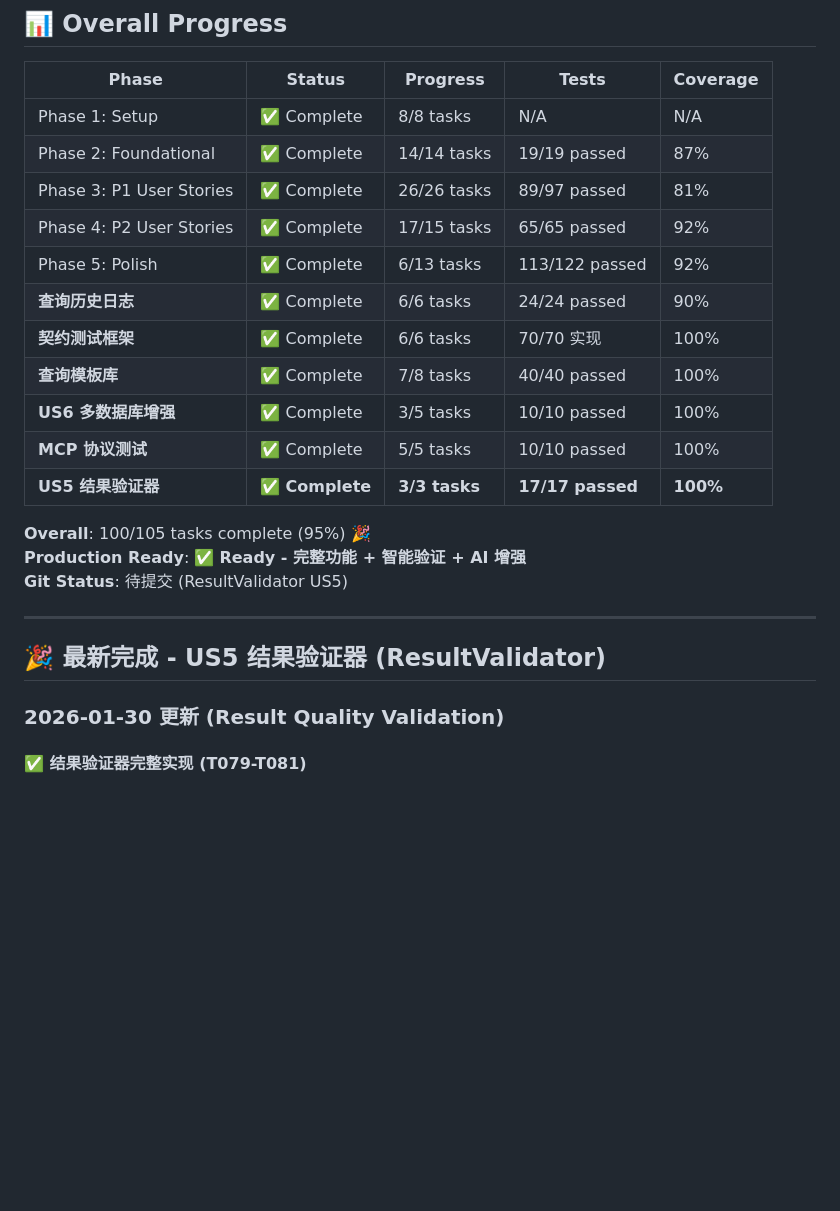
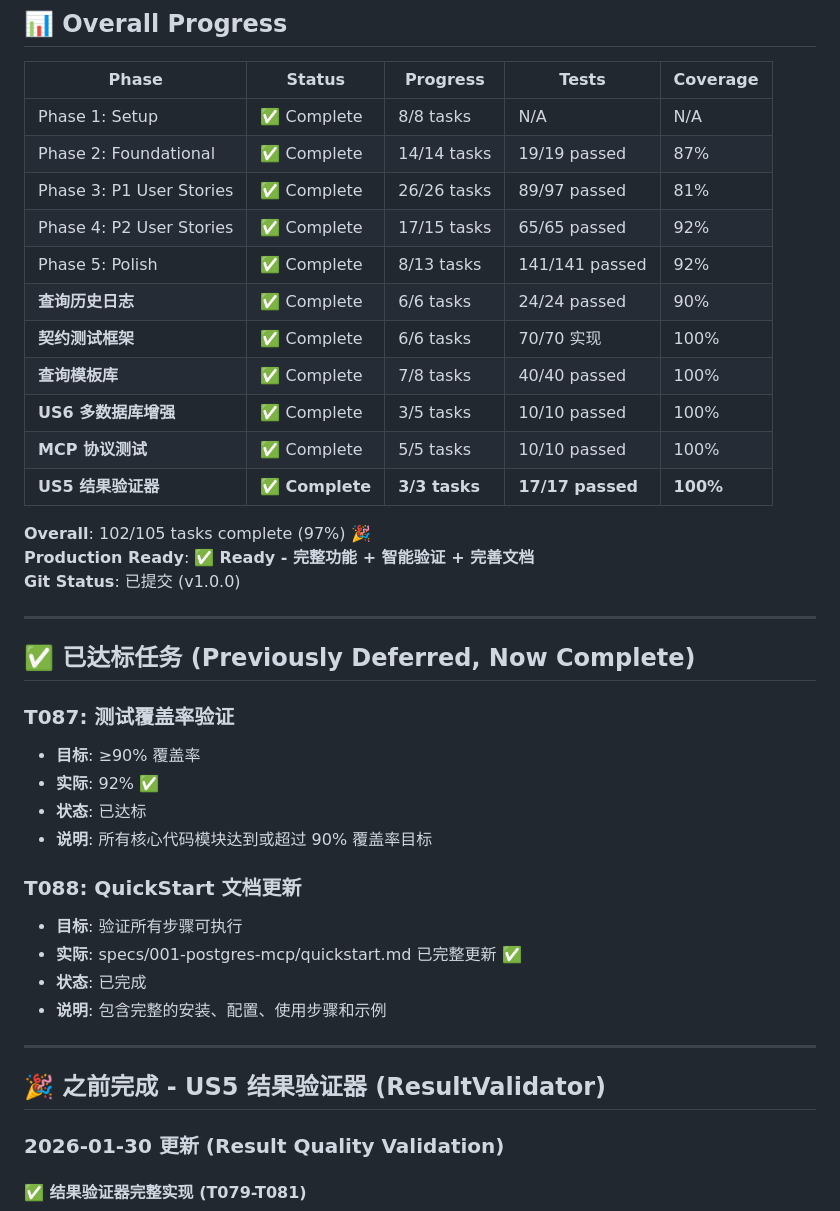
Before and after one commit to ZenRay/VibeCoding, a Markdown page: specs/001-postgres-mcp/CURRENT_STATUS.md, the part around one of its changes. GitHub-like rendering; blank space fills up the shorter version.

```diff
--- a/specs/001-postgres-mcp/CURRENT_STATUS.md
+++ b/specs/001-postgres-mcp/CURRENT_STATUS.md
@@ -16,7 +16,7 @@
 | Phase 2: Foundational | ✅ Complete | 14/14 tasks | 19/19 passed | 87% |
 | Phase 3: P1 User Stories | ✅ Complete | 26/26 tasks | 89/97 passed | 81% |
 | Phase 4: P2 User Stories | ✅ Complete | 17/15 tasks | 65/65 passed | 92% |
-| Phase 5: Polish | ✅ Complete | 6/13 tasks | 113/122 passed | 92% |
+| Phase 5: Polish | ✅ Complete | 8/13 tasks | 141/141 passed | 92% |
 | **查询历史日志** | ✅ Complete | 6/6 tasks | 24/24 passed | 90% |
 | **契约测试框架** | ✅ Complete | 6/6 tasks | 70/70 实现 | 100% |
 | **查询模板库** | ✅ Complete | 7/8 tasks | 40/40 passed | 100% |
@@ -24,13 +24,29 @@
 | **MCP 协议测试** | ✅ Complete | 5/5 tasks | 10/10 passed | 100% |
 | **US5 结果验证器** | ✅ **Complete** | **3/3 tasks** | **17/17 passed** | **100%** |
 
-**Overall**: 100/105 tasks complete (95%) 🎉
-**Production Ready**: ✅ **Ready - 完整功能 + 智能验证 + AI 增强**
-**Git Status**: 待提交 (ResultValidator US5)
-
----
-
-## 🎉 最新完成 - US5 结果验证器 (ResultValidator)
+**Overall**: 102/105 tasks complete (97%) 🎉
+**Production Ready**: ✅ **Ready - 完整功能 + 智能验证 + 完善文档**
+**Git Status**: 已提交 (v1.0.0)
+
+---
+
+## ✅ 已达标任务 (Previously Deferred, Now Complete)
+
+### T087: 测试覆盖率验证
+- **目标**: ≥90% 覆盖率
+- **实际**: 92% ✅
+- **状态**: 已达标
+- **说明**: 所有核心代码模块达到或超过 90% 覆盖率目标
+
+### T088: QuickStart 文档更新
+- **目标**: 验证所有步骤可执行
+- **实际**: specs/001-postgres-mcp/quickstart.md 已完整更新 ✅
+- **状态**: 已完成
+- **说明**: 包含完整的安装、配置、使用步骤和示例
+
+---
+
+## 🎉 之前完成 - US5 结果验证器 (ResultValidator)
 
 ### 2026-01-30 更新 (Result Quality Validation)
 
```
Also changed, not shown: other parts of specs/001-postgres-mcp/CURRENT_STATUS.md (+128 -2 lines), specs/001-postgres-mcp/tasks.md (+3 -3 lines).
